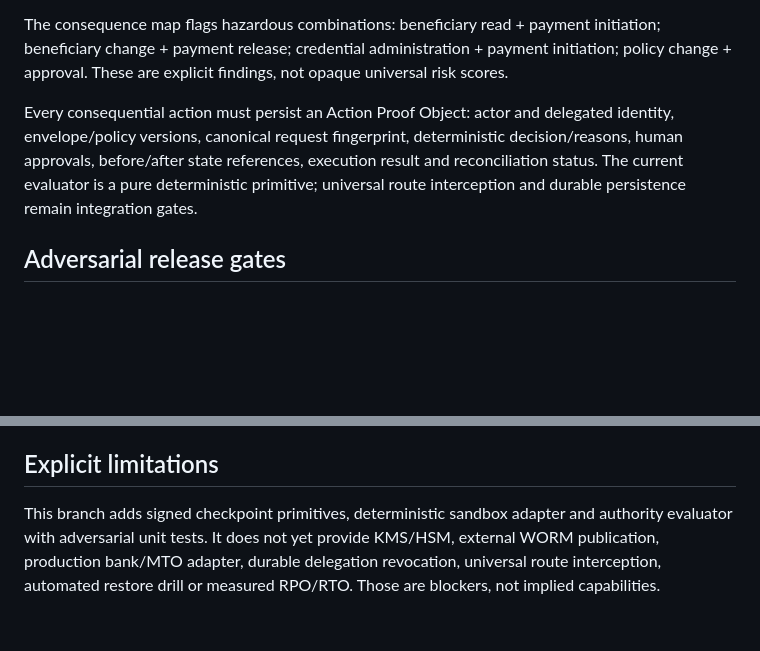
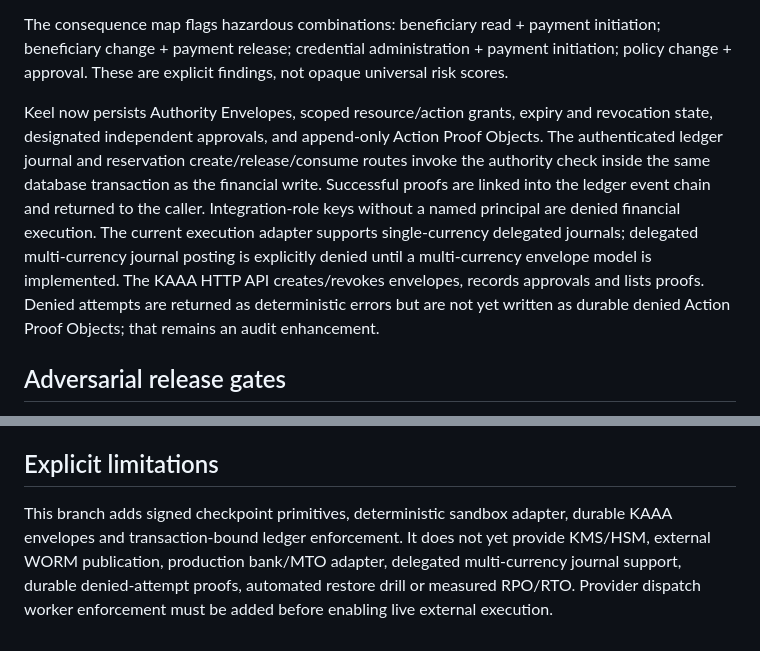
Before and after one commit to mubayyingcc-AI/plumbline-keel, a Markdown page: docs/independent-proof-recovery-and-authority-assurance.md, 2 parts joined by grey strips. GitHub-like rendering; blank space fills up the shorter version.

Commit message:
Document connected KAAA ledger enforcement and remaining gaps

```diff
--- a/docs/independent-proof-recovery-and-authority-assurance.md
+++ b/docs/independent-proof-recovery-and-authority-assurance.md
@@ -32,7 +32,7 @@ An Authority Envelope binds tenant, grantor, grantee, action scopes, resource sc
 
 The consequence map flags hazardous combinations: beneficiary read + payment initiation; beneficiary change + payment release; credential administration + payment initiation; policy change + approval. These are explicit findings, not opaque universal risk scores.
 
-Every consequential action must persist an Action Proof Object: actor and delegated identity, envelope/policy versions, canonical request fingerprint, deterministic decision/reasons, human approvals, before/after state references, execution result and reconciliation status. The current evaluator is a pure deterministic primitive; universal route interception and durable persistence remain integration gates.
+Keel now persists Authority Envelopes, scoped resource/action grants, expiry and revocation state, designated independent approvals, and append-only Action Proof Objects. The authenticated ledger journal and reservation create/release/consume routes invoke the authority check inside the same database transaction as the financial write. Successful proofs are linked into the ledger event chain and returned to the caller. Integration-role keys without a named principal are denied financial execution. The current execution adapter supports single-currency delegated journals; delegated multi-currency journal posting is explicitly denied until a multi-currency envelope model is implemented. The KAAA HTTP API creates/revokes envelopes, records approvals and lists proofs. Denied attempts are returned as deterministic errors but are not yet written as durable denied Action Proof Objects; that remains an audit enhancement.
 
 ## Adversarial release gates
 - Compromised agent denied across tenants, outside action/resource scope, after expiry, above amount/currency limits, or when attempting self-approval.
@@ -45,4 +45,4 @@ Every consequential action must persist an Action Proof Object: actor and delega
 - CI uses no production secrets, endpoints, migrations or deployment credentials.
 
 ## Explicit limitations
-This branch adds signed checkpoint primitives, deterministic sandbox adapter and authority evaluator with adversarial unit tests. It does not yet provide KMS/HSM, external WORM publication, production bank/MTO adapter, durable delegation revocation, universal route interception, automated restore drill or measured RPO/RTO. Those are blockers, not implied capabilities.
+This branch adds signed checkpoint primitives, deterministic sandbox adapter, durable KAAA envelopes and transaction-bound ledger enforcement. It does not yet provide KMS/HSM, external WORM publication, production bank/MTO adapter, delegated multi-currency journal support, durable denied-attempt proofs, automated restore drill or measured RPO/RTO. Provider dispatch worker enforcement must be added before enabling live external execution.
```
